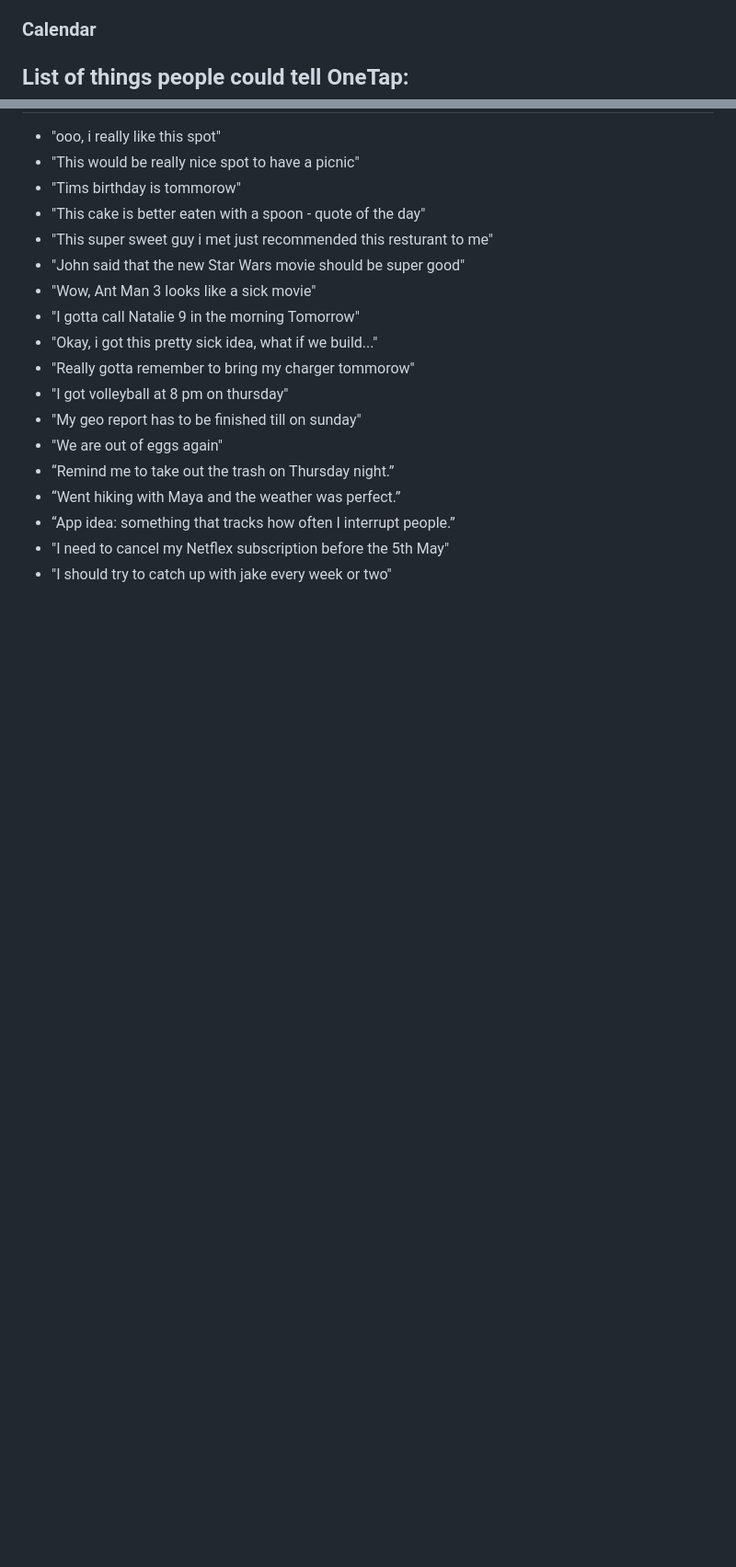
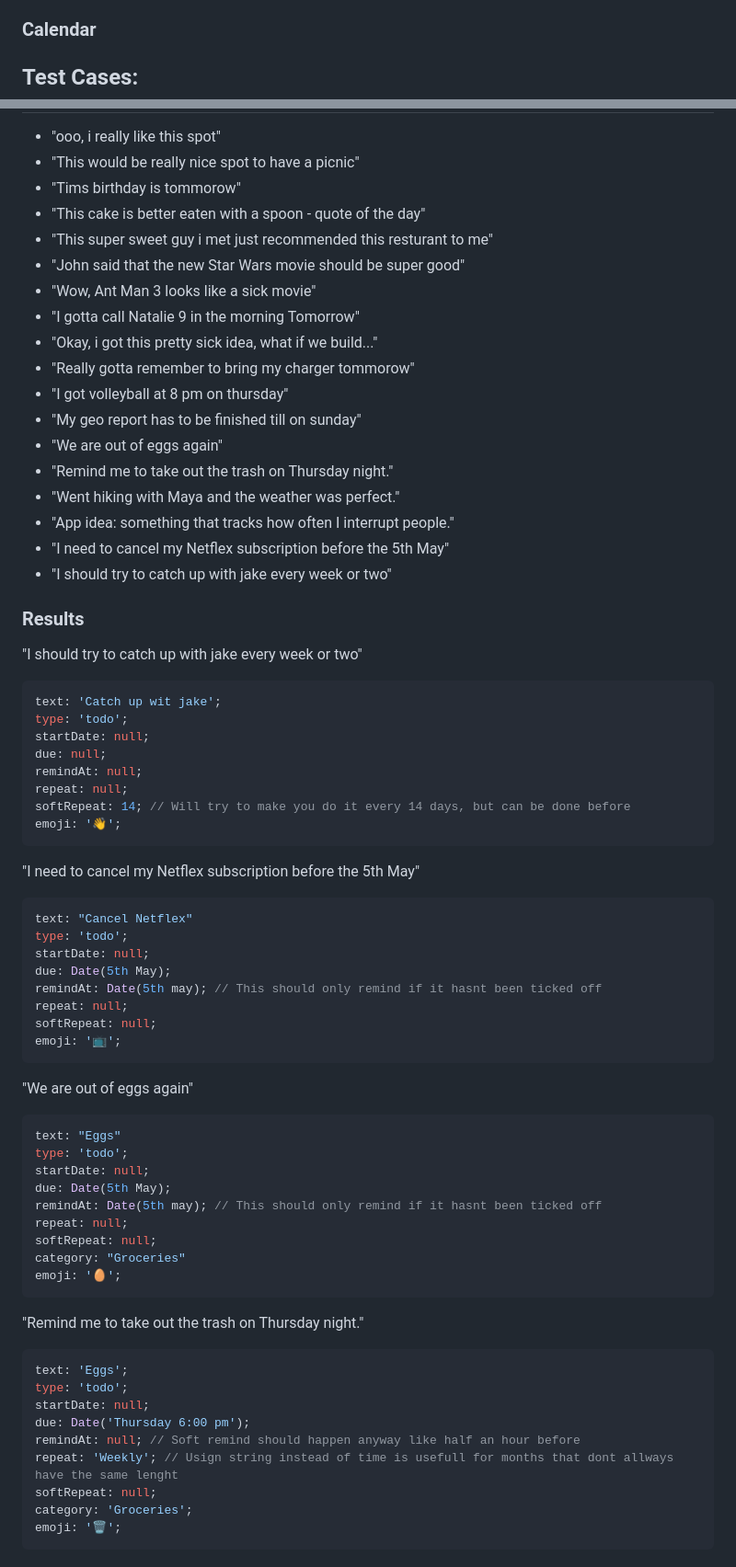
Before and after one commit to Ell1ott/OneTap, a Markdown page: Roadpath.md, 2 parts joined by grey strips. Shown at 92% size. GitHub-like rendering; blank space fills up the shorter version.

Commit message:
docs: Add detailed test case results

````diff
--- a/Roadpath.md
+++ b/Roadpath.md
@@ -99,7 +99,7 @@ Some possible solutions for this would be:
 
 ### Calendar
 
-## List of things people could tell OneTap:
+## Test Cases:
 
 - "ooo, i really like this spot"
 - "This would be really nice spot to have a picnic"
@@ -114,8 +114,64 @@ Some possible solutions for this would be:
 - "I got volleyball at 8 pm on thursday"
 - "My geo report has to be finished till on sunday"
 - "We are out of eggs again"
-- “Remind me to take out the trash on Thursday night.”
-- “Went hiking with Maya and the weather was perfect.”
-- “App idea: something that tracks how often I interrupt people.”
+- "Remind me to take out the trash on Thursday night."
+- "Went hiking with Maya and the weather was perfect."
+- "App idea: something that tracks how often I interrupt people."
 - "I need to cancel my Netflex subscription before the 5th May"
 - "I should try to catch up with jake every week or two"
+
+### Results
+
+"I should try to catch up with jake every week or two"
+
+```ts
+text: 'Catch up wit jake';
+type: 'todo';
+startDate: null;
+due: null;
+remindAt: null;
+repeat: null;
+softRepeat: 14; // Will try to make you do it every 14 days, but can be done before
+emoji: '👋';
+```
+
+"I need to cancel my Netflex subscription before the 5th May"
+
+```ts
+text: "Cancel Netflex"
+type: 'todo';
+startDate: null;
+due: Date(5th May);
+remindAt: Date(5th may); // This should only remind if it hasnt been ticked off
+repeat: null;
+softRepeat: null;
+emoji: '📺';
+```
+
+"We are out of eggs again"
+
+```ts
+text: "Eggs"
+type: 'todo';
+startDate: null;
+due: Date(5th May);
+remindAt: Date(5th may); // This should only remind if it hasnt been ticked off
+repeat: null;
+softRepeat: null;
+category: "Groceries"
+emoji: '🥚';
+```
+
+"Remind me to take out the trash on Thursday night."
+
+```ts
+text: 'Eggs';
+type: 'todo';
+startDate: null;
+due: Date('Thursday 6:00 pm');
+remindAt: null; // Soft remind should happen anyway like half an hour before
+repeat: 'Weekly'; // Usign string instead of time is usefull for months that dont allways have the same lenght
+softRepeat: null;
+category: 'Groceries';
+emoji: '🗑️';
+```
````
Also changed, not shown: other parts of Roadpath.md (+2 -2 lines).
